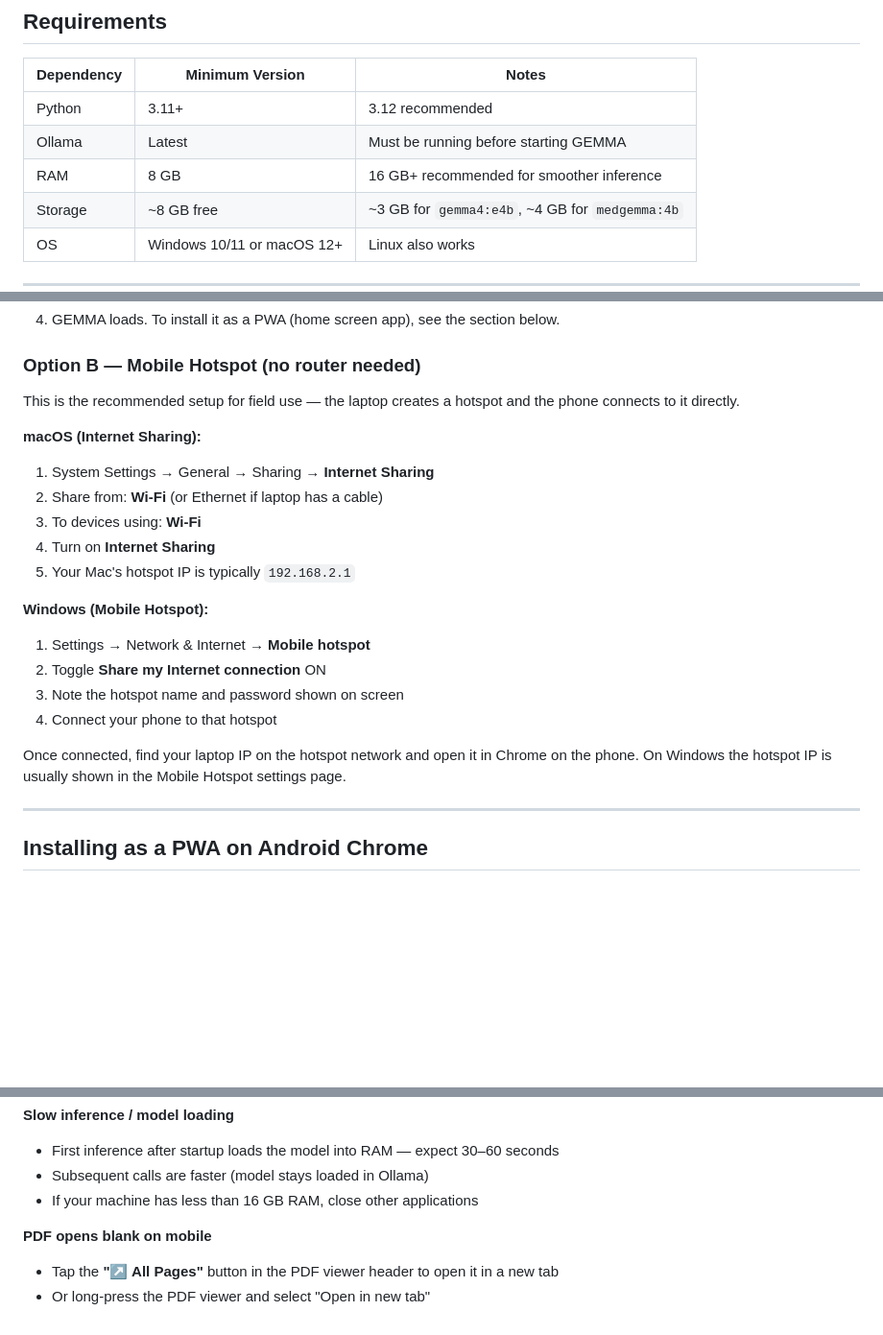
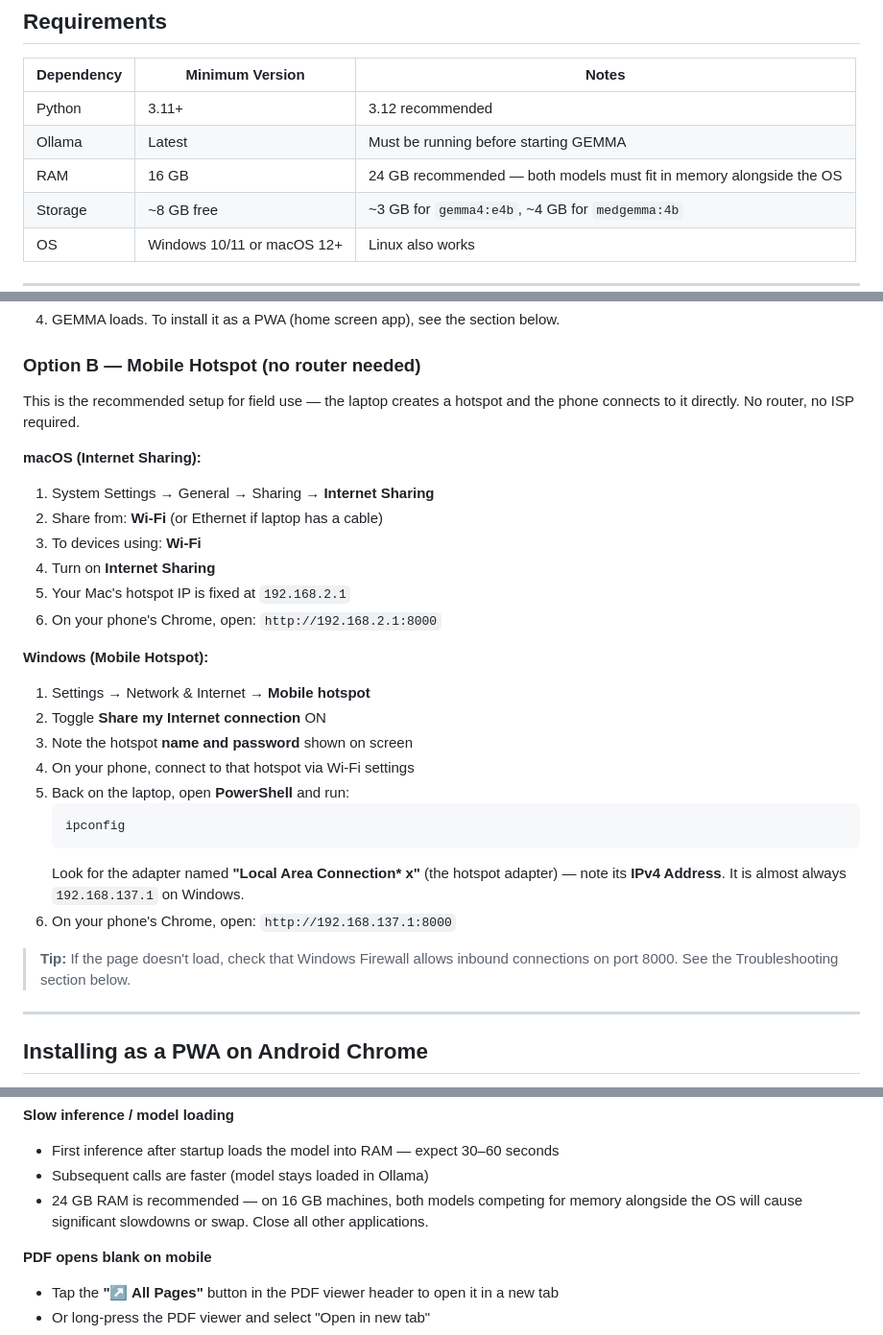
Before and after one commit to techmum21p/GEMMA, a Markdown page: README.md, 3 parts joined by grey strips. Shown at 96% size. Rendered like a GitHub page; blank space fills up the shorter version.

Commit message:
fix: updated README.md

````diff
--- a/README.md
+++ b/README.md
@@ -55,7 +55,7 @@ Both models run locally via **Ollama** — zero cloud dependency.
 |---|---|---|
 | Python | 3.11+ | 3.12 recommended |
 | Ollama | Latest | Must be running before starting GEMMA |
-| RAM | 8 GB | 16 GB+ recommended for smoother inference |
+| RAM | 16 GB | 24 GB recommended — both models must fit in memory alongside the OS |
 | Storage | ~8 GB free | ~3 GB for `gemma4:e4b`, ~4 GB for `medgemma:4b` |
 | OS | Windows 10/11 or macOS 12+ | Linux also works |
 
@@ -279,7 +279,7 @@ GEMMA is a Progressive Web App (PWA) designed to be used on-site by BHWs on thei
 
 ### Option B — Mobile Hotspot (no router needed)
 
-This is the recommended setup for field use — the laptop creates a hotspot and the phone connects to it directly.
+This is the recommended setup for field use — the laptop creates a hotspot and the phone connects to it directly. No router, no ISP required.
 
 **macOS (Internet Sharing):**
 
@@ -287,16 +287,23 @@ This is the recommended setup for field use — the laptop creates a hotspot and
 2. Share from: **Wi-Fi** (or Ethernet if laptop has a cable)
 3. To devices using: **Wi-Fi**
 4. Turn on **Internet Sharing**
-5. Your Mac's hotspot IP is typically `192.168.2.1`
+5. Your Mac's hotspot IP is fixed at `192.168.2.1`
+6. On your phone's Chrome, open: `http://192.168.2.1:8000`
 
 **Windows (Mobile Hotspot):**
 
 1. Settings → Network & Internet → **Mobile hotspot**
 2. Toggle **Share my Internet connection** ON
-3. Note the hotspot name and password shown on screen
-4. Connect your phone to that hotspot
+3. Note the hotspot **name and password** shown on screen
+4. On your phone, connect to that hotspot via Wi-Fi settings
+5. Back on the laptop, open **PowerShell** and run:
+   ```powershell
+   ipconfig
+   ```
+   Look for the adapter named **"Local Area Connection\* x"** (the hotspot adapter) — note its **IPv4 Address**. It is almost always `192.168.137.1` on Windows.
+6. On your phone's Chrome, open: `http://192.168.137.1:8000`
 
-Once connected, find your laptop IP on the hotspot network and open it in Chrome on the phone. On Windows the hotspot IP is usually shown in the Mobile Hotspot settings page.
+> **Tip:** If the page doesn't load, check that Windows Firewall allows inbound connections on port 8000. See the Troubleshooting section below.
 
 ---
 
@@ -444,7 +451,7 @@ taskkill /PID <PID> /F
 **Slow inference / model loading**
 - First inference after startup loads the model into RAM — expect 30–60 seconds
 - Subsequent calls are faster (model stays loaded in Ollama)
-- If your machine has less than 16 GB RAM, close other applications
+- 24 GB RAM is recommended — on 16 GB machines, both models competing for memory alongside the OS will cause significant slowdowns or swap. Close all other applications.
 
 **PDF opens blank on mobile**
 - Tap the **"↗ All Pages"** button in the PDF viewer header to open it in a new tab
````
